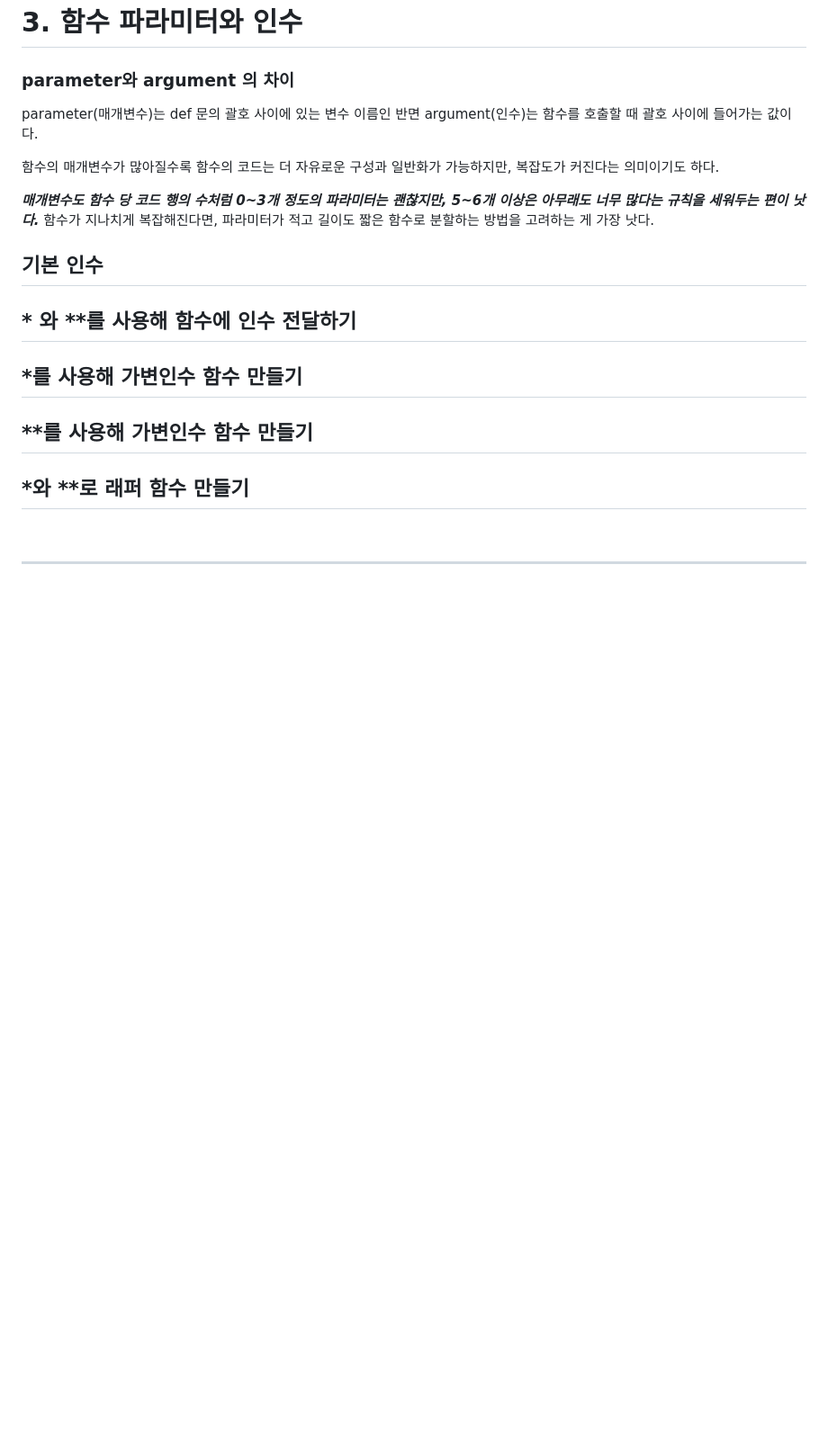
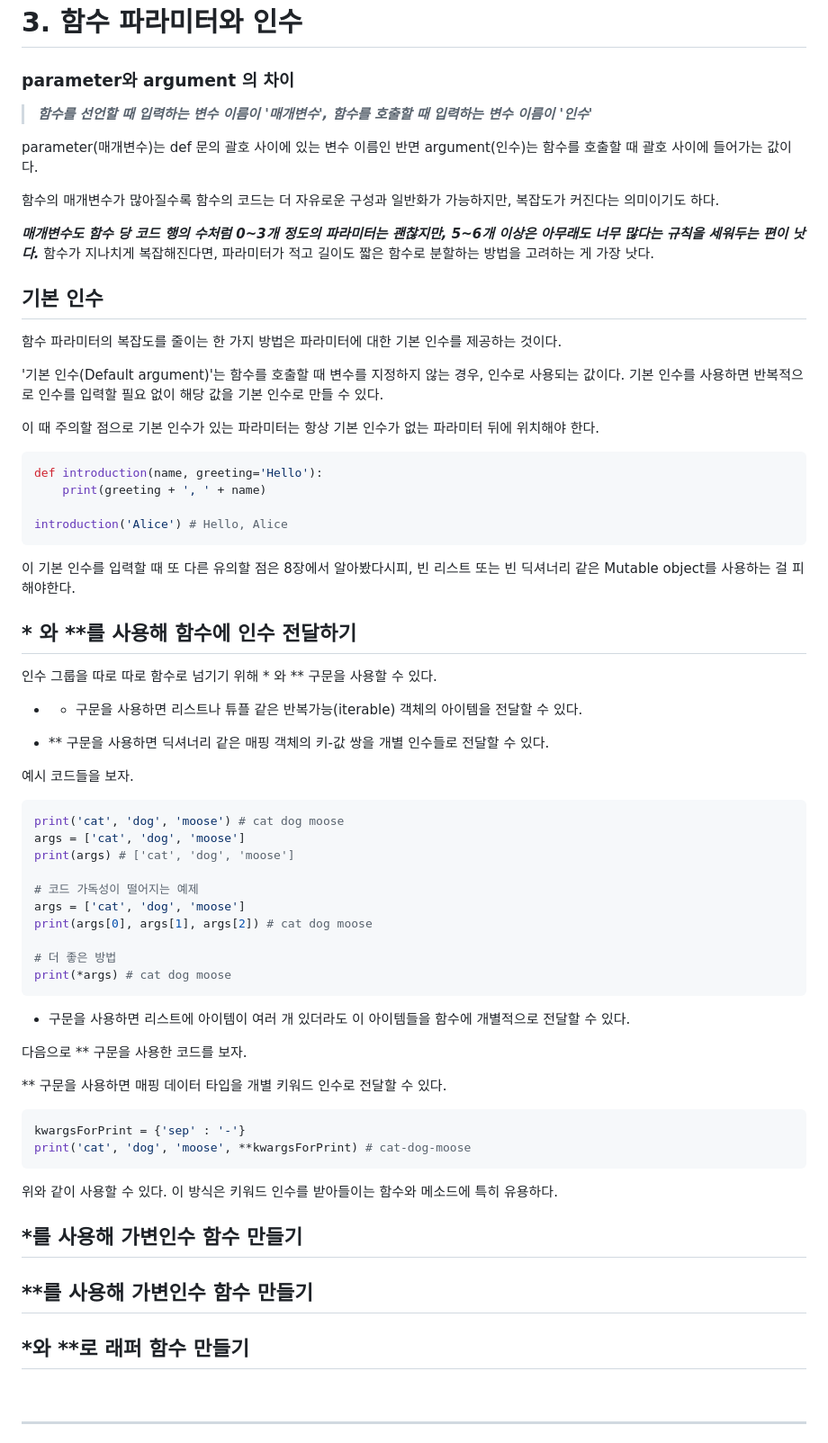
Before and after one commit to JeHa00/TIL, a Markdown page: Book_study/PythonCleancode/Chapter10_WriteEffectiveFunctions.md, the part around the change. Shown at 90% size. Drawn GitHub-style; blank space fills up the shorter version.

Commit message:
BookStudy: Python Clean Code

````diff
--- a/Book_study/PythonCleancode/Chapter10_WriteEffectiveFunctions.md
+++ b/Book_study/PythonCleancode/Chapter10_WriteEffectiveFunctions.md
@@ -175,6 +175,8 @@ def largerDiskIsOnSmallerDisk(towers, fromTower, toTower):
 
 ### parameter와 argument 의 차이
 
+> **_함수를 선언할 때 입력하는 변수 이름이 '매개변수', 함수를 호출할 때 입력하는 변수 이름이 '인수'_**
+
 parameter(매개변수)는 def 문의 괄호 사이에 있는 변수 이름인 반면 argument(인수)는 함수를 호출할 때 괄호 사이에 들어가는 값이다.
 
 함수의 매개변수가 많아질수록 함수의 코드는 더 자유로운 구성과 일반화가 가능하지만, 복잡도가 커진다는 의미이기도 하다.
@@ -184,8 +186,58 @@ parameter(매개변수)는 def 문의 괄호 사이에 있는 변수 이름인
 
 ## 기본 인수
 
+함수 파라미터의 복잡도를 줄이는 한 가지 방법은 파라미터에 대한 기본 인수를 제공하는 것이다.
+
+'기본 인수(Default argument)'는 함수를 호출할 때 변수를 지정하지 않는 경우, 인수로 사용되는 값이다. 기본 인수를 사용하면 반복적으로 인수를 입력할 필요 없이 해당 값을 기본 인수로 만들 수 있다.
+
+이 때 주의할 점으로 기본 인수가 있는 파라미터는 항상 기본 인수가 없는 파라미터 뒤에 위치해야 한다.
+
+```python
+def introduction(name, greeting='Hello'):
+    print(greeting + ', ' + name)
+
+introduction('Alice') # Hello, Alice
+```
+
+이 기본 인수를 입력할 때 또 다른 유의할 점은 8장에서 알아봤다시피, 빈 리스트 또는 빈 딕셔너리 같은 Mutable object를 사용하는 걸 피해야한다.
+
 
 ## * 와 **를 사용해 함수에 인수 전달하기
+
+인수 그룹을 따로 따로 함수로 넘기기 위해 * 와 ** 구문을 사용할 수 있다.
+
+- * 구문을 사용하면 리스트나 튜플 같은 반복가능(iterable) 객체의 아이템을 전달할 수 있다.
+
+- ** 구문을 사용하면 딕셔너리 같은 매핑 객체의 키-값 쌍을 개별 인수들로 전달할 수 있다.
+
+예시 코드들을 보자.
+
+```python
+print('cat', 'dog', 'moose') # cat dog moose
+args = ['cat', 'dog', 'moose']
+print(args) # ['cat', 'dog', 'moose']
+
+# 코드 가독성이 떨어지는 예제
+args = ['cat', 'dog', 'moose']
+print(args[0], args[1], args[2]) # cat dog moose
+
+# 더 좋은 방법
+print(*args) # cat dog moose
+```
+
+* 구문을 사용하면 리스트에 아이템이 여러 개 있더라도 이 아이템들을 함수에 개별적으로 전달할 수 있다.
+
+
+다음으로 ** 구문을 사용한 코드를 보자.
+
+** 구문을 사용하면 매핑 데이터 타입을 개별 키워드 인수로 전달할 수 있다.
+
+```python
+kwargsForPrint = {'sep' : '-'}
+print('cat', 'dog', 'moose', **kwargsForPrint) # cat-dog-moose
+```
+
+위와 같이 사용할 수 있다. 이 방식은 키워드 인수를 받아들이는 함수와 메소드에 특히 유용하다.
 
 ## *를 사용해 가변인수 함수 만들기
 
````
Also changed, not shown: Book_study/PythonCleancode/Chapter08_CommonPythonGotchas.md (+1 -4 lines).
